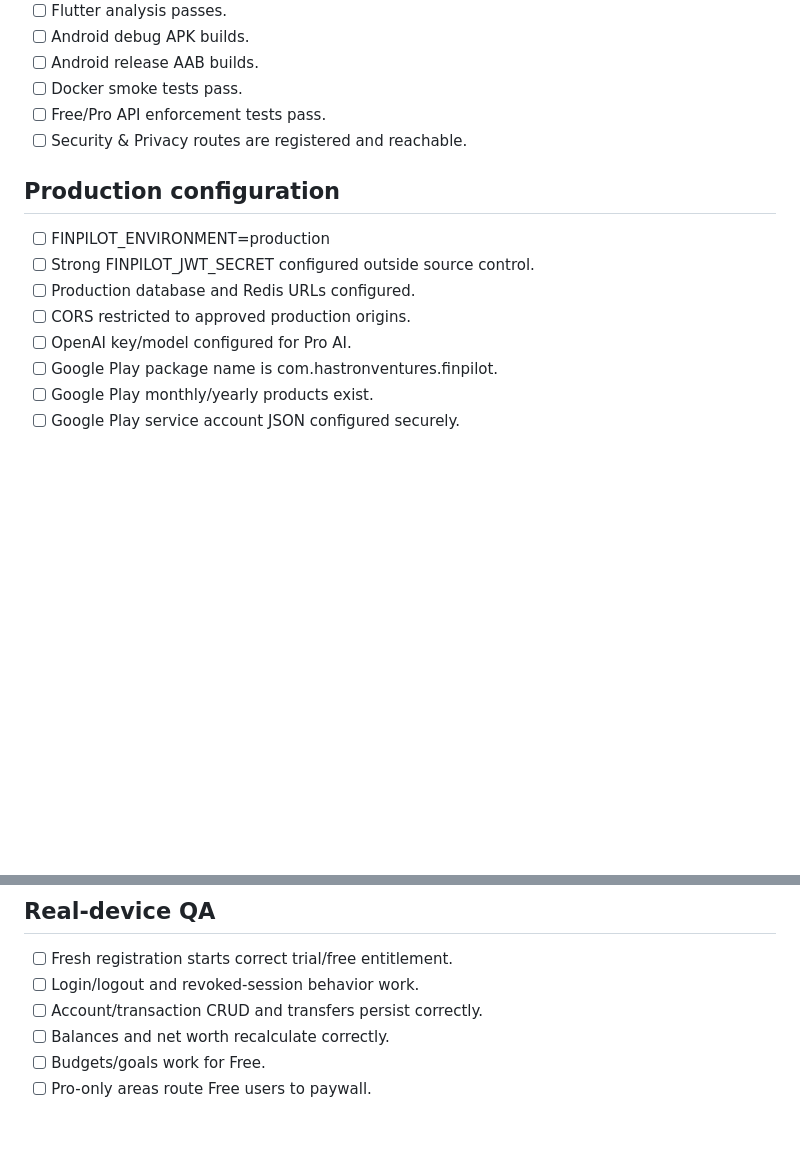
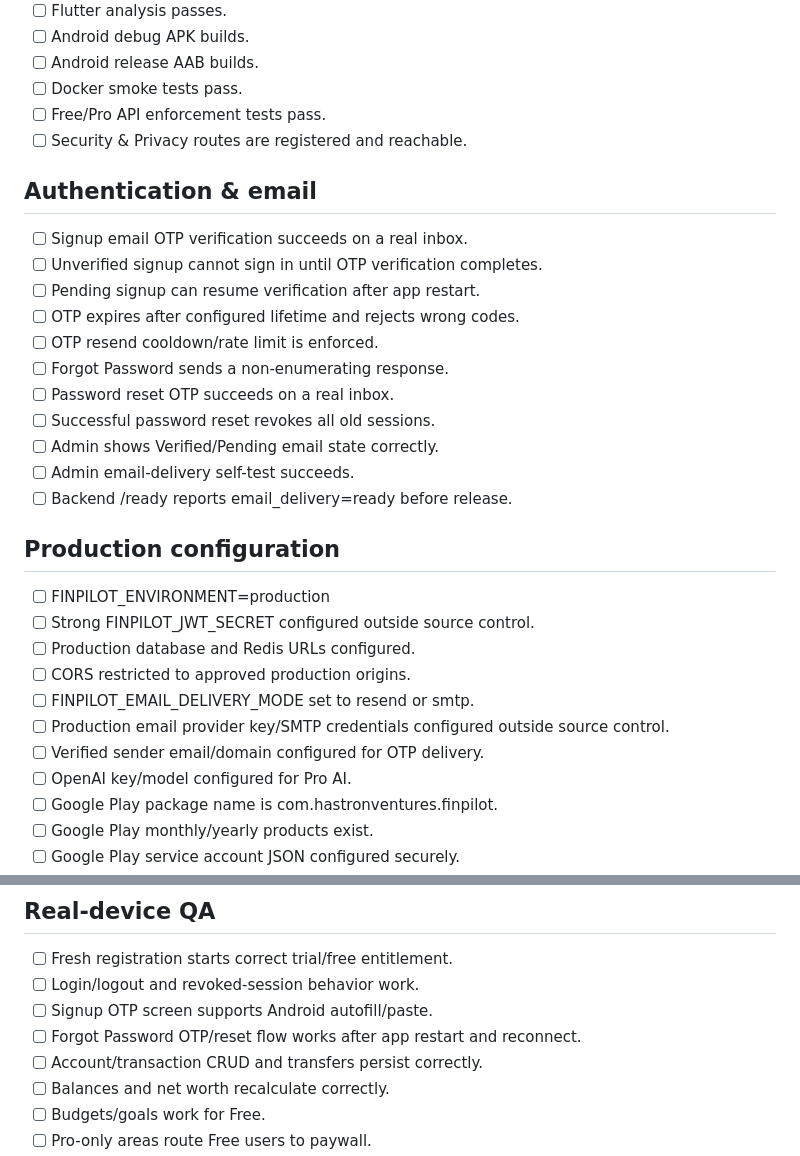
Before and after one commit to sufailalayin/finpilot, a Markdown page: docs/RELEASE_CHECKLIST_V1.md, 2 parts joined by grey strips. Rendered like a GitHub page; blank space fills up the shorter version.

Commit message:
docs: add OTP and password reset release gates

```diff
--- a/docs/RELEASE_CHECKLIST_V1.md
+++ b/docs/RELEASE_CHECKLIST_V1.md
@@ -11,11 +11,27 @@
 - [ ] Free/Pro API enforcement tests pass.
 - [ ] Security & Privacy routes are registered and reachable.
 
+## Authentication & email
+- [ ] Signup email OTP verification succeeds on a real inbox.
+- [ ] Unverified signup cannot sign in until OTP verification completes.
+- [ ] Pending signup can resume verification after app restart.
+- [ ] OTP expires after configured lifetime and rejects wrong codes.
+- [ ] OTP resend cooldown/rate limit is enforced.
+- [ ] Forgot Password sends a non-enumerating response.
+- [ ] Password reset OTP succeeds on a real inbox.
+- [ ] Successful password reset revokes all old sessions.
+- [ ] Admin shows Verified/Pending email state correctly.
+- [ ] Admin email-delivery self-test succeeds.
+- [ ] Backend /ready reports email_delivery=ready before release.
+
 ## Production configuration
 - [ ] FINPILOT_ENVIRONMENT=production
 - [ ] Strong FINPILOT_JWT_SECRET configured outside source control.
 - [ ] Production database and Redis URLs configured.
 - [ ] CORS restricted to approved production origins.
+- [ ] FINPILOT_EMAIL_DELIVERY_MODE set to resend or smtp.
+- [ ] Production email provider key/SMTP credentials configured outside source control.
+- [ ] Verified sender email/domain configured for OTP delivery.
 - [ ] OpenAI key/model configured for Pro AI.
 - [ ] Google Play package name is com.hastronventures.finpilot.
 - [ ] Google Play monthly/yearly products exist.
@@ -49,6 +65,8 @@ The CI release AAB is a **release-build validation artifact**. Before Play Store
 ## Real-device QA
 - [ ] Fresh registration starts correct trial/free entitlement.
 - [ ] Login/logout and revoked-session behavior work.
+- [ ] Signup OTP screen supports Android autofill/paste.
+- [ ] Forgot Password OTP/reset flow works after app restart and reconnect.
 - [ ] Account/transaction CRUD and transfers persist correctly.
 - [ ] Balances and net worth recalculate correctly.
 - [ ] Budgets/goals work for Free.
```
